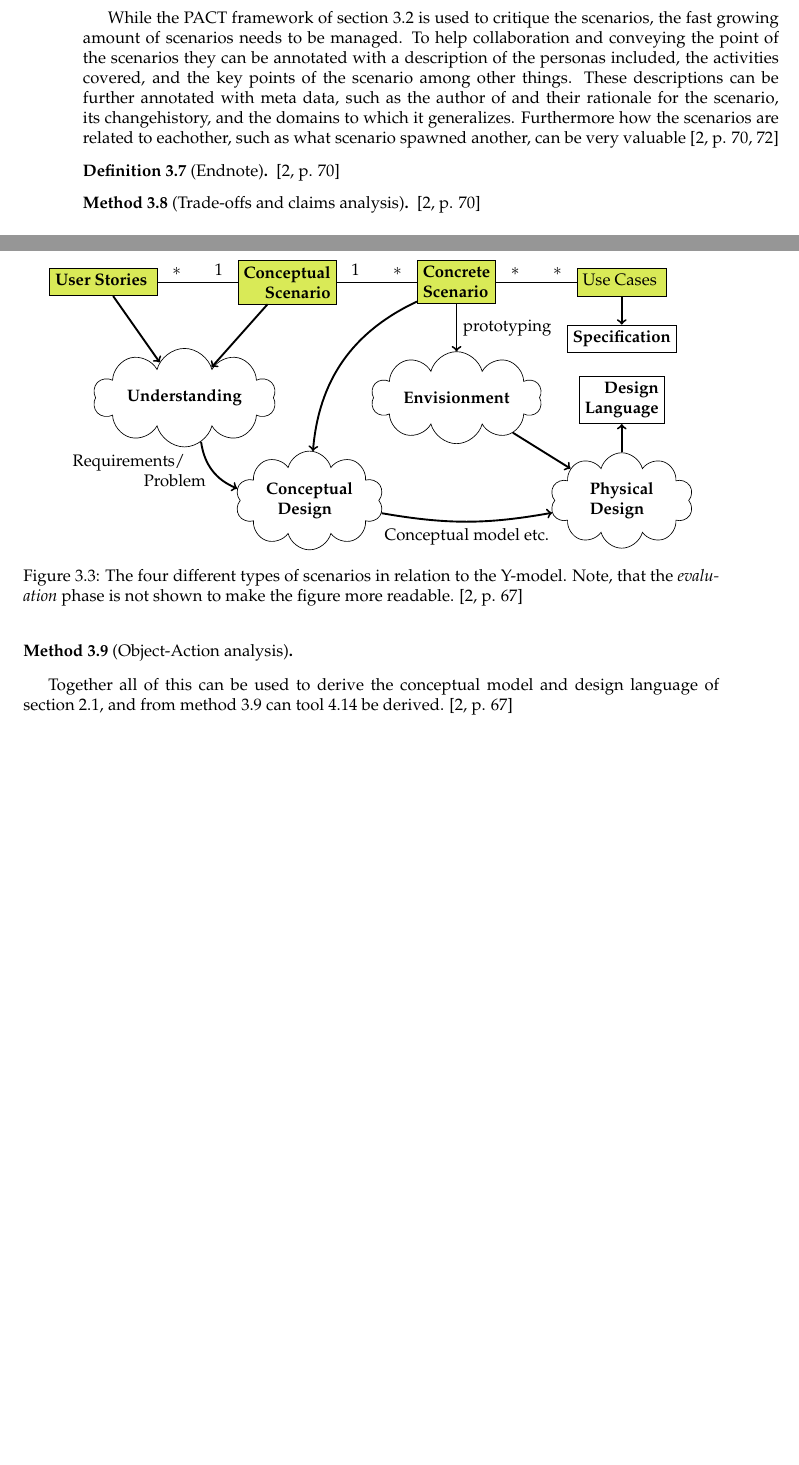
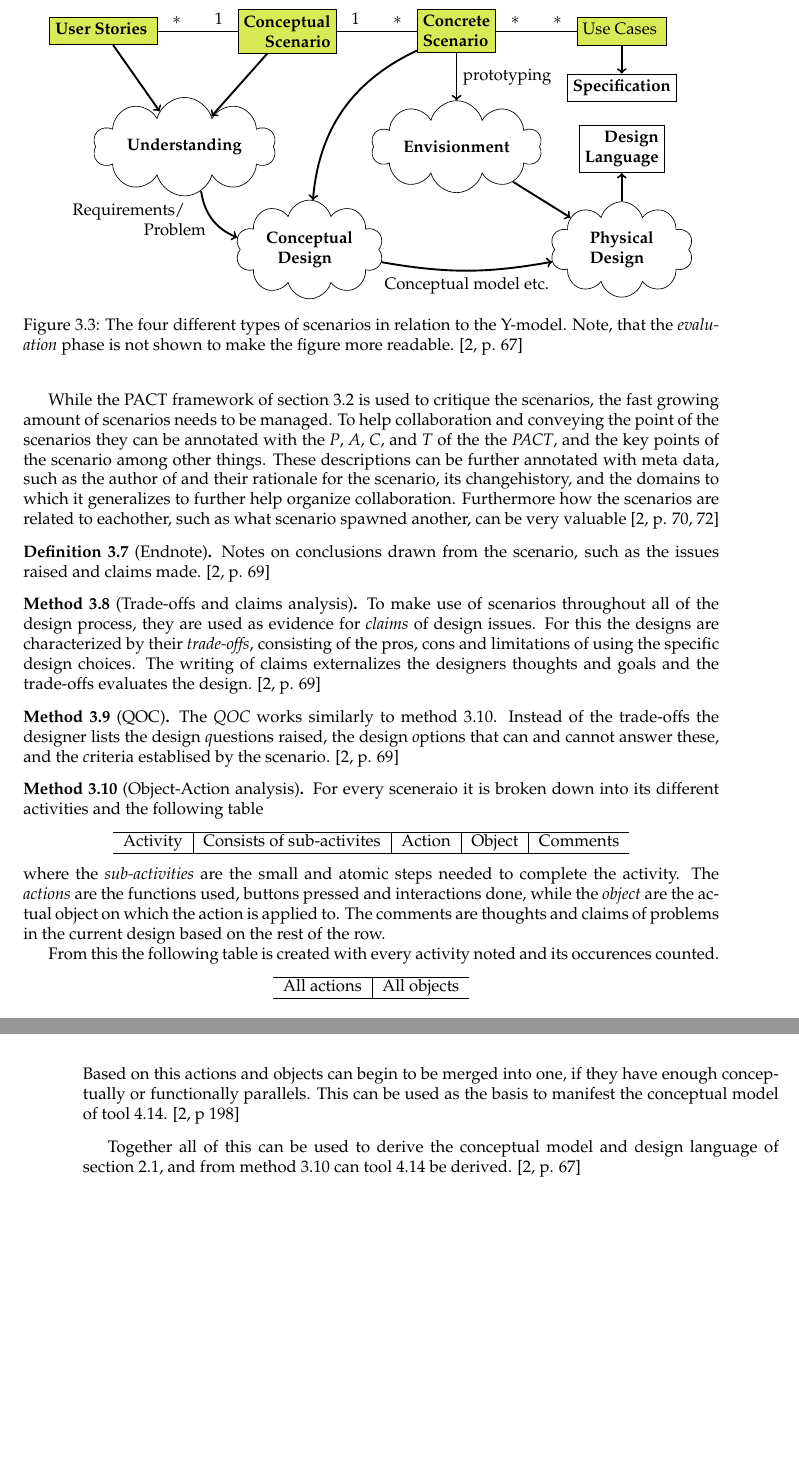
Before and after one commit to SSoelvsten/interaction-design-in-a-nutshell, a LaTeX book (main.tex, which reads part1/definitions/QOC_method.tex, part1/definitions/endnote.tex, part1/definitions/object_action.tex): two parts of pages 18 and 19 of 47 before the commit and two parts of pages 19 and 20 of 48 after it, joined at a grey line, cut so that both start at the same text, the shorter picture padded with empty space. Compiled offline with pdfLaTeX.

Commit message:
More definitions for scenario based design

```diff
--- /dev/null
+++ b/part1/definitions/QOC_method.tex
@@ -0,0 +1,3 @@
+\begin{method}[QOC]
+  The \emph{QOC} works similarly to method \ref{meth:object-action_analysis}. Instead of the trade-offs the designer lists the design \emph{q}uestions raised, the design \emph{o}ptions that can and cannot answer these, and the \emph{c}riteria establised by the scenario. \cite[p. 69]{benyon14}
+\end{method}
--- a/part1/definitions/endnote.tex
+++ b/part1/definitions/endnote.tex
@@ -1,3 +1,3 @@
 \begin{definition}[Endnote] \label{def:endnote} \index{Endnote}
- \cite[p. 70]{benyon14}
+   Notes on conclusions drawn from the scenario, such as the issues raised and claims made. \cite[p. 69]{benyon14}
 \end{definition}
--- a/part1/definitions/object_action.tex
+++ b/part1/definitions/object_action.tex
@@ -1,3 +1,21 @@
 \begin{method}[Object-Action analysis] \label{meth:object-action_analysis} \index{Object-Action analysis}
+  For every sceneraio it is broken down into its different activities and the following table
+  \begin{center}
+    \begin{tabular}{c|c|c|c|c}
+      \hline
+      Activity & Consists of sub-activites & Action & Object & Comments
+      \\ \hline
+    \end{tabular}
+  \end{center}
+  where the \emph{sub-activities} are the small and atomic steps needed to complete the activity. The \emph{actions} are the functions used, buttons pressed and interactions done, while the \emph{object} are the actual object on which the action is applied to. The comments are thoughts and claims of problems in the current design based on the rest of the row.
 
+  From this the following table is created with every activity noted and its occurences counted.
+  \begin{center}
+    \begin{tabular}{c|c}
+      \hline
+      All actions & All objects
+      \\ \hline
+    \end{tabular}
+  \end{center}
+  Based on this actions and objects can begin to be merged into one, if they have enough conceptually or functionally parallels. This can be used as the basis to manifest the conceptual model of tool \ref{tool:conceptual_model}. \cite[p 198]{benyon14}
 \end{method}
--- a/part1/definitions/trade-offs_and_claims.tex
+++ b/part1/definitions/trade-offs_and_claims.tex
@@ -1,3 +1,3 @@
 \begin{method}[Trade-offs and claims analysis] \label{meth:trade-offs_and_claims} \index{Trade-offs and claims analysis}
- \cite[p. 70]{benyon14}
+  To make use of scenarios throughout all of the design process, they are used as evidence for \emph{claims} of design issues. For this the designs are characterized by their \emph{trade-offs}, consisting of the pros, cons and limitations of using the specific design choices. The writing of claims externalizes the designers thoughts and goals and the trade-offs evaluates the design. \cite[p. 69]{benyon14}
 \end{method}
--- a/part1/sections/scenario.tex
+++ b/part1/sections/scenario.tex
@@ -16,10 +16,11 @@ With all four types of scenarios we see all activities of the Y-model are covere
 
 \input{part1/definitions/scenario_corpus.tex}
 
-While the PACT framework of section \ref{sec:pact} is used to critique the scenarios, the fast growing amount of scenarios needs to be managed. To help collaboration and conveying the point of the scenarios they can be annotated with a description of the personas included, the activities covered, and the key points of the scenario among other things. These descriptions can be further annotated with meta data, such as the author of and their rationale for the scenario, its changehistory, and the domains to which it generalizes. Furthermore how the scenarios are related to eachother, such as what scenario spawned another, can be very valuable \cite[p. 70,72]{benyon14}
+While the PACT framework of section \ref{sec:pact} is used to critique the scenarios, the fast growing amount of scenarios needs to be managed. To help collaboration and conveying the point of the scenarios they can be annotated with the \emph{P}, \emph{A}, \emph{C}, and \emph{T} of the the \emph{PACT}, and the key points of the scenario among other things. These descriptions can be further annotated with meta data, such as the author of and their rationale for the scenario, its changehistory, and the domains to which it generalizes to further help organize collaboration. Furthermore how the scenarios are related to eachother, such as what scenario spawned another, can be very valuable \cite[p. 70,72]{benyon14}
 
 \input{part1/definitions/endnote.tex}
 \input{part1/definitions/trade-offs_and_claims.tex}
+\input{part1/definitions/QOC_method.tex}
 \input{part1/definitions/object_action.tex}
 
 Together all of this can be used to derive the conceptual model and design language of section \ref{sec:conceptual_model}, and from method \ref{meth:object-action_analysis} can tool \ref{tool:conceptual_model} be derived. \cite[p. 67]{benyon14}
```
Also changed, not shown: part1/definitions/scenario_corpus.tex (+8 -1 lines), part1/sections/pact.tex (+6 -7 lines).
